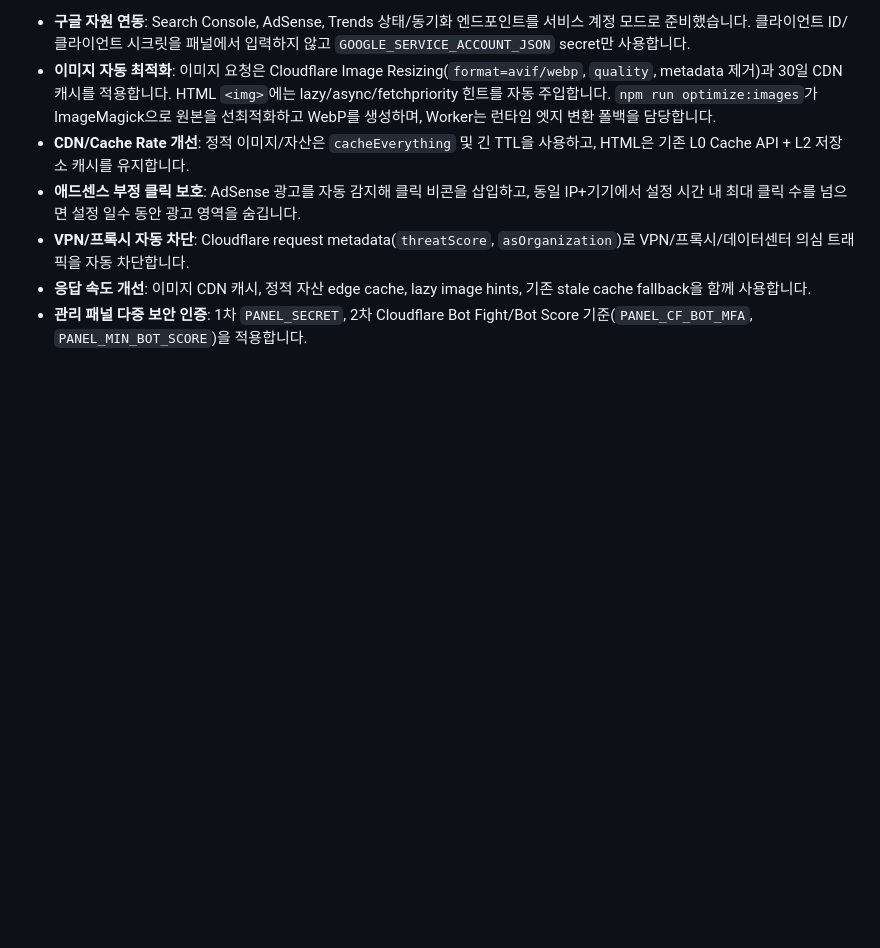
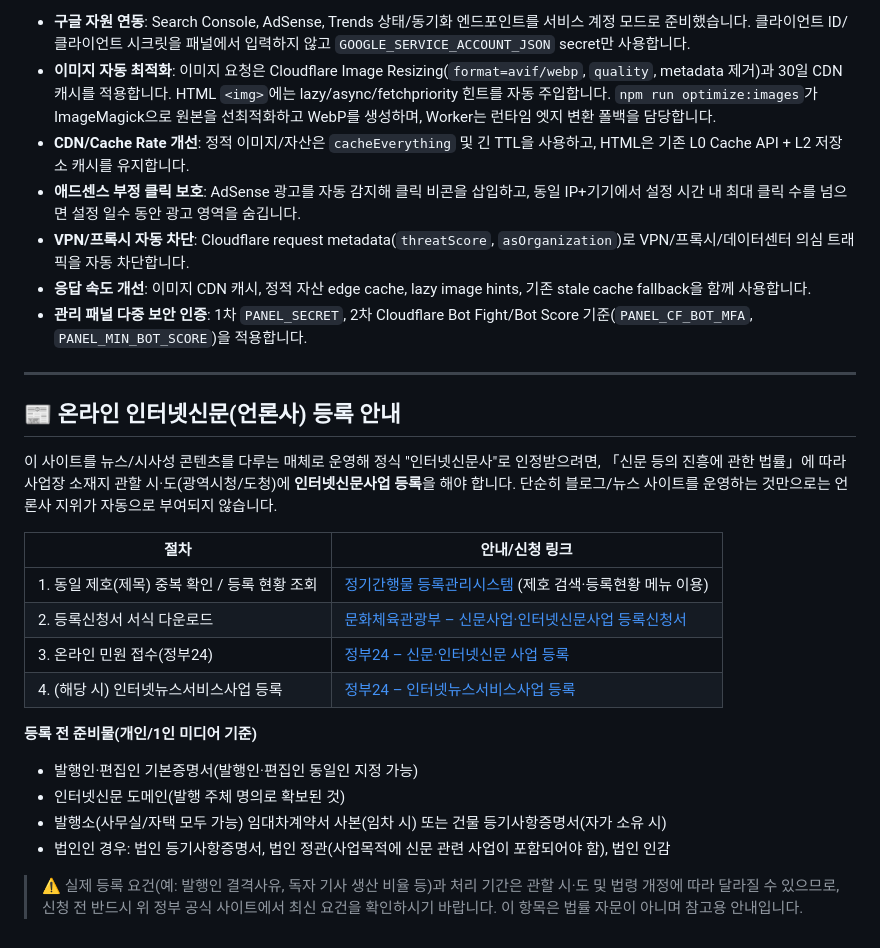
Before and after one commit to choichoi3227-crypto/bloggerseo, a Markdown page: README.md, the part around the change. GitHub-like rendering; blank space fills up the shorter version.

```diff
--- a/README.md
+++ b/README.md
@@ -271,3 +271,29 @@ wrangler deploy
 - **VPN/프록시 자동 차단**: Cloudflare request metadata(`threatScore`, `asOrganization`)로 VPN/프록시/데이터센터 의심 트래픽을 자동 차단합니다.
 - **응답 속도 개선**: 이미지 CDN 캐시, 정적 자산 edge cache, lazy image hints, 기존 stale cache fallback을 함께 사용합니다.
 - **관리 패널 다중 보안 인증**: 1차 `PANEL_SECRET`, 2차 Cloudflare Bot Fight/Bot Score 기준(`PANEL_CF_BOT_MFA`, `PANEL_MIN_BOT_SCORE`)을 적용합니다.
+
+---
+
+## 📰 온라인 인터넷신문(언론사) 등록 안내
+
+이 사이트를 뉴스/시사성 콘텐츠를 다루는 매체로 운영해 정식 "인터넷신문사"로 인정받으려면,
+「신문 등의 진흥에 관한 법률」에 따라 사업장 소재지 관할 시·도(광역시청/도청)에
+**인터넷신문사업 등록**을 해야 합니다. 단순히 블로그/뉴스 사이트를 운영하는 것만으로는
+언론사 지위가 자동으로 부여되지 않습니다.
+
+| 절차 | 안내/신청 링크 |
+|------|----------------|
+| 1. 동일 제호(제목) 중복 확인 / 등록 현황 조회 | [정기간행물 등록관리시스템](https://pds.mcst.go.kr/pds/) (제호 검색·등록현황 메뉴 이용) |
+| 2. 등록신청서 서식 다운로드 | [문화체육관광부 – 신문사업·인터넷신문사업 등록신청서](https://mcst.go.kr/site/s_policy/dept/deptView.jsp?pSeq=1048&pDataCD=0417000000&pType=04) |
+| 3. 온라인 민원 접수(정부24) | [정부24 – 신문·인터넷신문 사업 등록](https://www.gov.kr/mw/AA020InfoCappView.do?HighCtgCD=A07002&CappBizCD=13700000050) |
+| 4. (해당 시) 인터넷뉴스서비스사업 등록 | [정부24 – 인터넷뉴스서비스사업 등록](https://www.gov.kr/main?a=AA020InfoCappViewApp&HighCtgCD=A07002&CappBizCD=13710000014) |
+
+**등록 전 준비물(개인/1인 미디어 기준)**
+- 발행인·편집인 기본증명서(발행인·편집인 동일인 지정 가능)
+- 인터넷신문 도메인(발행 주체 명의로 확보된 것)
+- 발행소(사무실/자택 모두 가능) 임대차계약서 사본(임차 시) 또는 건물 등기사항증명서(자가 소유 시)
+- 법인인 경우: 법인 등기사항증명서, 법인 정관(사업목적에 신문 관련 사업이 포함되어야 함), 법인 인감
+
+> ⚠️ 실제 등록 요건(예: 발행인 결격사유, 독자 기사 생산 비율 등)과 처리 기간은 관할 시·도 및
+> 법령 개정에 따라 달라질 수 있으므로, 신청 전 반드시 위 정부 공식 사이트에서 최신 요건을
+> 확인하시기 바랍니다. 이 항목은 법률 자문이 아니며 참고용 안내입니다.
```
